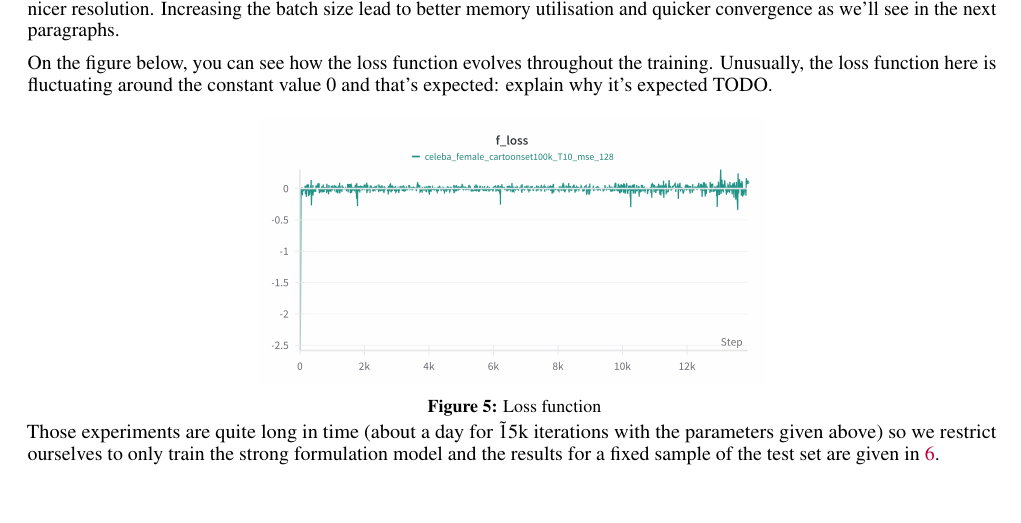
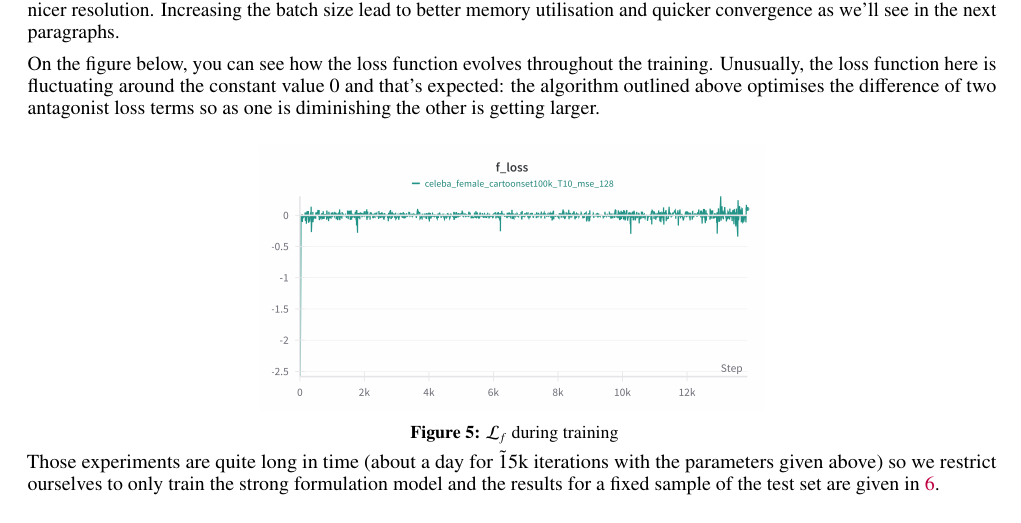
Before and after one commit to bastienlc/NOT, a LaTeX document (report/report.tex): part of page 4 of 7, cut so that both start at the same text. Compiled offline with pdfLaTeX.

Commit message:
fix missing bits.

```diff
--- a/report/report.tex
+++ b/report/report.tex
@@ -209,12 +209,12 @@ Authors made experiments using faces from animes and real persons and the result
 
 For this large-scale experiment we used a cloud instance with a NVidia A100 GPU with 40GB of memory. We increased the batch size per dataset from 64 to 128 and we used $128\times128$ images in place of $64\times64$ to get generated images with a nicer resolution. Increasing the batch size lead to better memory utilisation and quicker convergence as we'll see in the next paragraphs.
 
-On the figure below, you can see how the loss function evolves throughout the training. Unusually, the loss function here is fluctuating around the constant value 0 and that's expected: explain why it's expected TODO.
+On the figure below, you can see how the loss function evolves throughout the training. Unusually, the loss function here is fluctuating around the constant value 0 and that's expected: the algorithm outlined above optimises the difference of two antagonist loss terms so as one is diminishing the other is getting larger.
 
 \begin{figure}[h!]
     \centering
     \includegraphics[scale=.05]{figures/loss_real_dataset.png}
-    \caption{Loss function}
+    \caption{${\cal L}_f$ during training}
 \end{figure}
 
 \begin{figure}[htp!]
```
